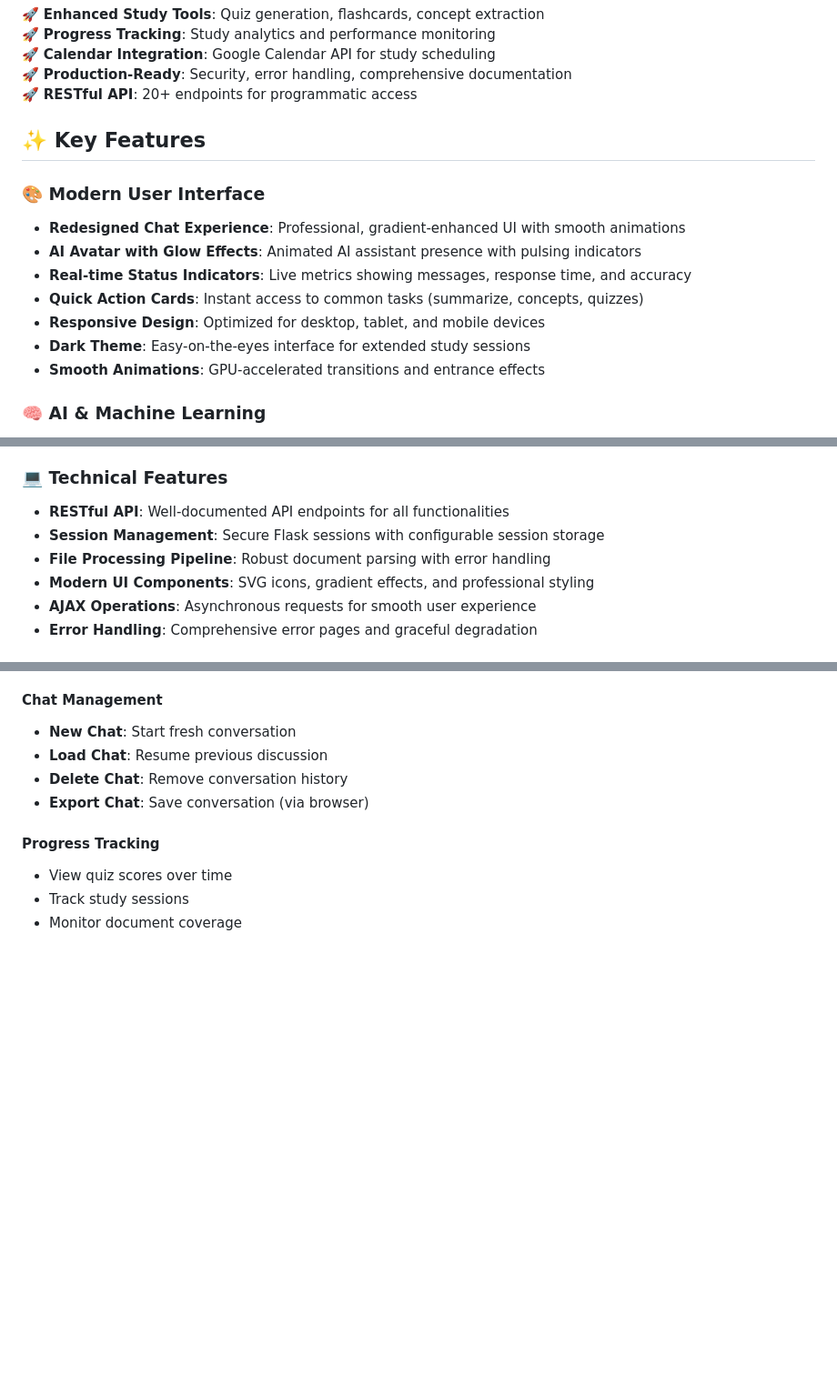
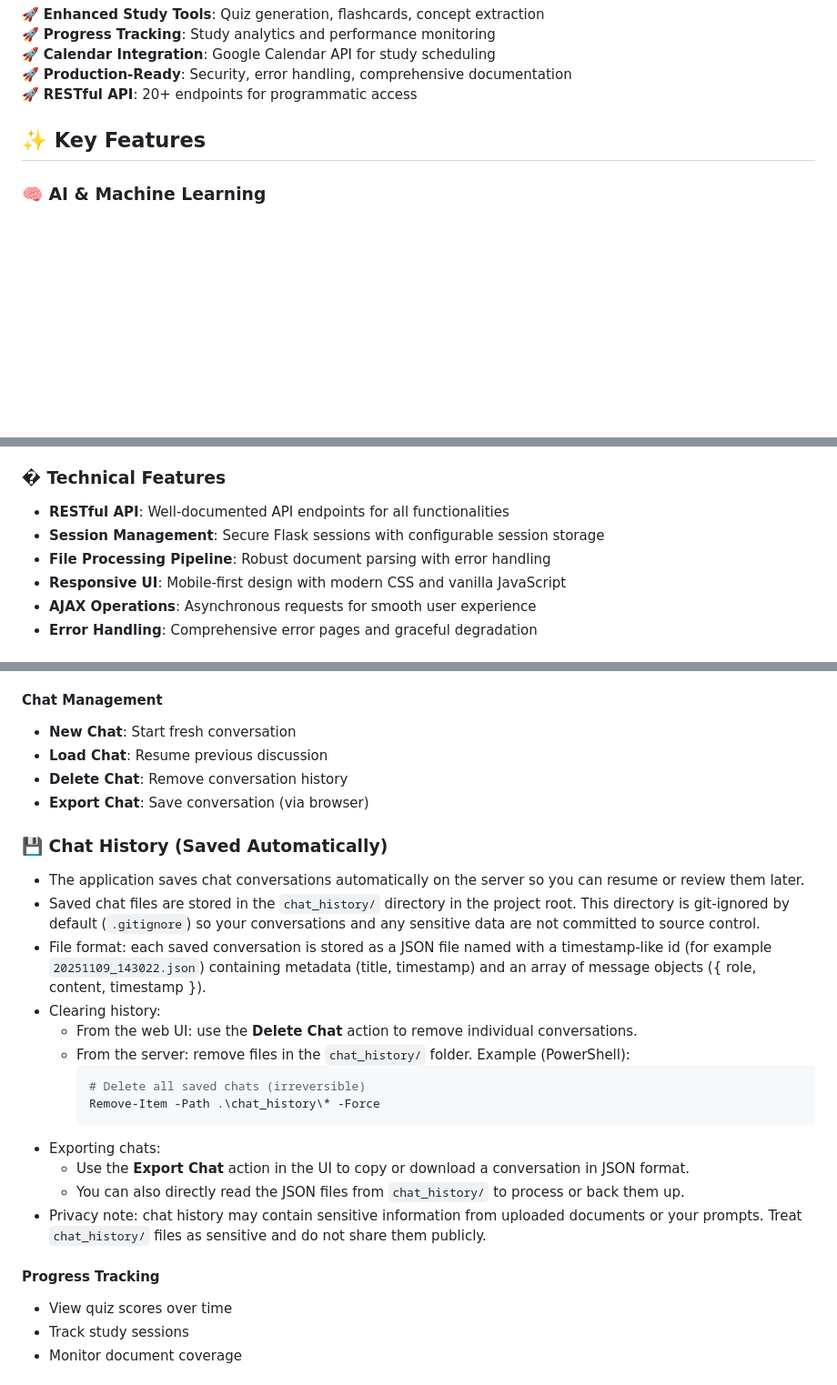
Before and after one commit to Dame121/NexNote-AI-Assistant, a Markdown page: README.md, 3 parts joined by grey strips. Shown at 91% size. GitHub-like rendering; blank space fills up the shorter version.

Commit message:
docs: document automatic chat history saving (chat_history/) and how to clear/export

````diff
--- a/README.md
+++ b/README.md
@@ -48,15 +48,6 @@ The application allows users to upload their study materials (PDF, DOCX, TXT, Ma
 
 ## ✨ Key Features
 
-### 🎨 Modern User Interface
-- **Redesigned Chat Experience**: Professional, gradient-enhanced UI with smooth animations
-- **AI Avatar with Glow Effects**: Animated AI assistant presence with pulsing indicators
-- **Real-time Status Indicators**: Live metrics showing messages, response time, and accuracy
-- **Quick Action Cards**: Instant access to common tasks (summarize, concepts, quizzes)
-- **Responsive Design**: Optimized for desktop, tablet, and mobile devices
-- **Dark Theme**: Easy-on-the-eyes interface for extended study sessions
-- **Smooth Animations**: GPU-accelerated transitions and entrance effects
-
 ### 🧠 AI & Machine Learning
 - **Retrieval-Augmented Generation (RAG)**: Combines vector similarity search with LLM generation
 - **Semantic Search**: Uses `nomic-embed-text` embeddings (768 dimensions) for accurate context retrieval
@@ -72,11 +63,11 @@ The application allows users to upload their study materials (PDF, DOCX, TXT, Ma
 - **📊 Progress Analytics**: Tracks study sessions, quiz scores, and learning metrics
 - **📅 Study Scheduling**: Optional Google Calendar integration for time management
 
-### 💻 Technical Features
+### � Technical Features
 - **RESTful API**: Well-documented API endpoints for all functionalities
 - **Session Management**: Secure Flask sessions with configurable session storage
 - **File Processing Pipeline**: Robust document parsing with error handling
-- **Modern UI Components**: SVG icons, gradient effects, and professional styling
+- **Responsive UI**: Mobile-first design with modern CSS and vanilla JavaScript
 - **AJAX Operations**: Asynchronous requests for smooth user experience
 - **Error Handling**: Comprehensive error pages and graceful degradation
 
@@ -380,6 +371,23 @@ If calendar integration is enabled:
 - **Load Chat**: Resume previous discussion
 - **Delete Chat**: Remove conversation history
 - **Export Chat**: Save conversation (via browser)
+
+### 💾 Chat History (Saved Automatically)
+
+- The application saves chat conversations automatically on the server so you can resume or review them later.
+- Saved chat files are stored in the `chat_history/` directory in the project root. This directory is git-ignored by default (`.gitignore`) so your conversations and any sensitive data are not committed to source control.
+- File format: each saved conversation is stored as a JSON file named with a timestamp-like id (for example `20251109_143022.json`) containing metadata (title, timestamp) and an array of message objects ({ role, content, timestamp }).
+- Clearing history:
+  - From the web UI: use the **Delete Chat** action to remove individual conversations.
+  - From the server: remove files in the `chat_history/` folder. Example (PowerShell):
+    ```powershell
+    # Delete all saved chats (irreversible)
+    Remove-Item -Path .\chat_history\* -Force
+    ```
+- Exporting chats:
+  - Use the **Export Chat** action in the UI to copy or download a conversation in JSON format.
+  - You can also directly read the JSON files from `chat_history/` to process or back them up.
+- Privacy note: chat history may contain sensitive information from uploaded documents or your prompts. Treat `chat_history/` files as sensitive and do not share them publicly.
 
 #### Progress Tracking
 
````
